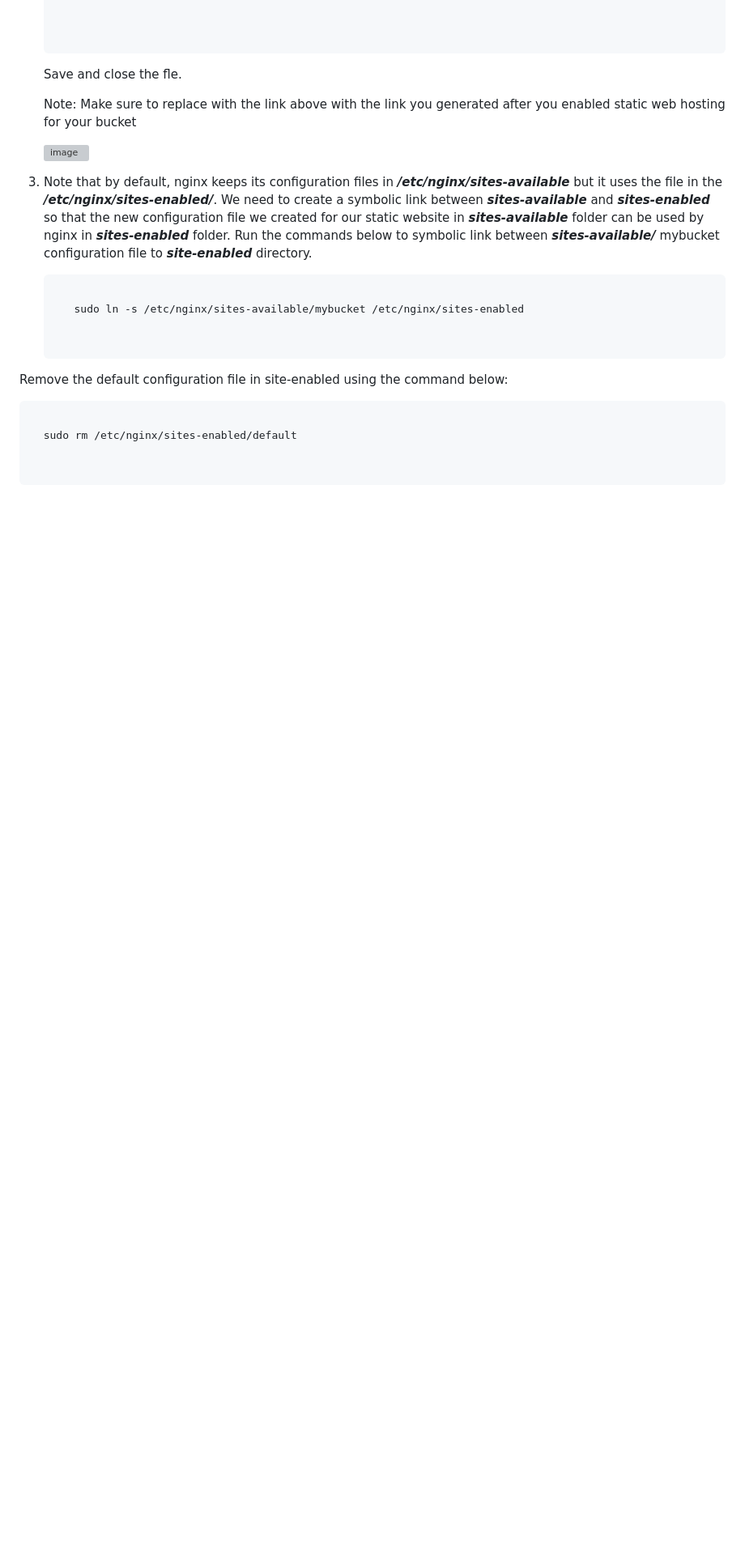
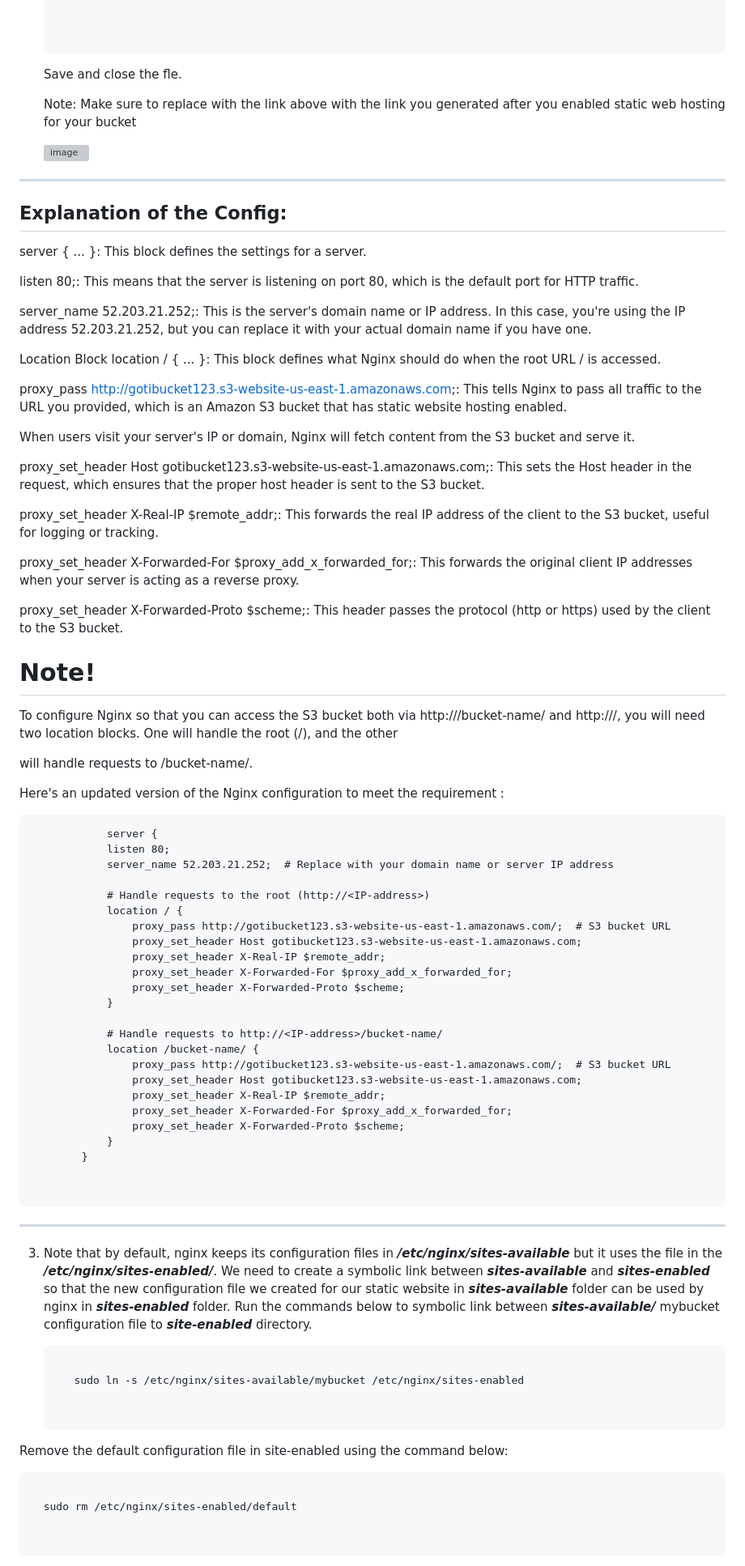
Before and after one commit to goti13/single_endpoint_architecture_for_aws_ec2_and_s3, a Markdown page: README.md, the part around one of its changes. Shown at 81% size. Drawn GitHub-style; blank space fills up the shorter version; grey boxes are pictures that could not be loaded.

````diff
--- a/README.md
+++ b/README.md
@@ -167,6 +167,67 @@ By the completion of this project, I will have:
     <img width="940" alt="image" src="https://github.com/user-attachments/assets/1d88e123-6aac-4e67-be8d-cf6e44e72698">
 
 
+-----------------------------------------------------------------------------------------------------------------------------------------
+## Explanation of the Config:
+   server { ... }: This block defines the settings for a server.
+
+   listen 80;: This means that the server is listening on port 80, which is the default port for HTTP traffic.
+
+  server_name 52.203.21.252;: This is the server's domain name or IP address. In this case, you're using the IP address 52.203.21.252, but you can replace it with your actual domain name if you have one.
+
+  Location Block
+  location / { ... }: This block defines what Nginx should do when the root URL / is accessed.
+
+  proxy_pass http://gotibucket123.s3-website-us-east-1.amazonaws.com;: This tells Nginx to pass all traffic to the URL you provided, which is an Amazon S3 bucket that has static website hosting enabled.
+
+  When users visit your server's IP or domain, Nginx will fetch content from the S3 bucket and serve it.
+
+  proxy_set_header Host gotibucket123.s3-website-us-east-1.amazonaws.com;: This sets the Host header in the request, which ensures that the proper host header is sent to the S3 bucket.
+
+  proxy_set_header X-Real-IP $remote_addr;: This forwards the real IP address of the client to the S3 bucket, useful for logging or tracking.
+
+  proxy_set_header X-Forwarded-For $proxy_add_x_forwarded_for;: This forwards the original client IP addresses when your server is acting as a reverse proxy.
+
+  proxy_set_header X-Forwarded-Proto $scheme;: This header passes the protocol (http or https) used by the client to the S3 bucket.
+
+
+  # Note!
+  To configure Nginx so that you can access the S3 bucket both via http://<IP-address>/bucket-name/ and http://<IP-address>/, you will need two location blocks. One will handle the root (/), and the other
+
+  will handle requests to /bucket-name/.
+
+  Here's an updated version of the Nginx configuration to meet the requirement :
+
+
+  ```
+              server {
+              listen 80;
+              server_name 52.203.21.252;  # Replace with your domain name or server IP address
+
+              # Handle requests to the root (http://<IP-address>)
+              location / {
+                  proxy_pass http://gotibucket123.s3-website-us-east-1.amazonaws.com/;  # S3 bucket URL
+                  proxy_set_header Host gotibucket123.s3-website-us-east-1.amazonaws.com;
+                  proxy_set_header X-Real-IP $remote_addr;
+                  proxy_set_header X-Forwarded-For $proxy_add_x_forwarded_for;
+                  proxy_set_header X-Forwarded-Proto $scheme;
+              }
+
+              # Handle requests to http://<IP-address>/bucket-name/
+              location /bucket-name/ {
+                  proxy_pass http://gotibucket123.s3-website-us-east-1.amazonaws.com/;  # S3 bucket URL
+                  proxy_set_header Host gotibucket123.s3-website-us-east-1.amazonaws.com;
+                  proxy_set_header X-Real-IP $remote_addr;
+                  proxy_set_header X-Forwarded-For $proxy_add_x_forwarded_for;
+                  proxy_set_header X-Forwarded-Proto $scheme;
+              }
+          }
+
+
+  ```
+
+-----------------------------------------------------------------------------------------------------------------------------------------
+
 3. Note that by default, nginx keeps its configuration files in _**/etc/nginx/sites-available**_ but it uses the file in the _**/etc/nginx/sites-enabled/**_.
    We need to create a symbolic link between _**sites-available**_ and _**sites-enabled**_ so that the new configuration file we created for our static website
    in _**sites-available**_ folder can be used by nginx in _**sites-enabled**_ folder.
````
Also changed, not shown: other parts of README.md (+19 -5 lines).
